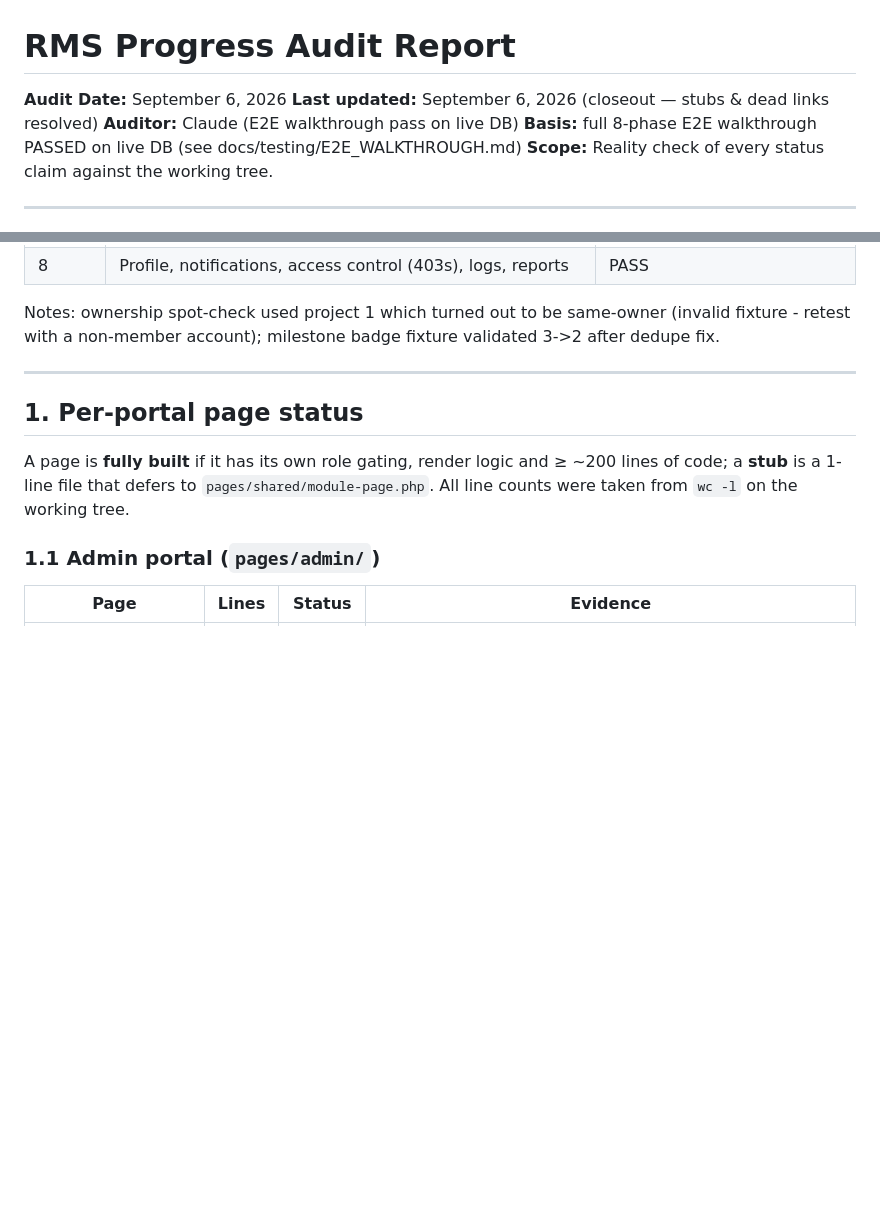
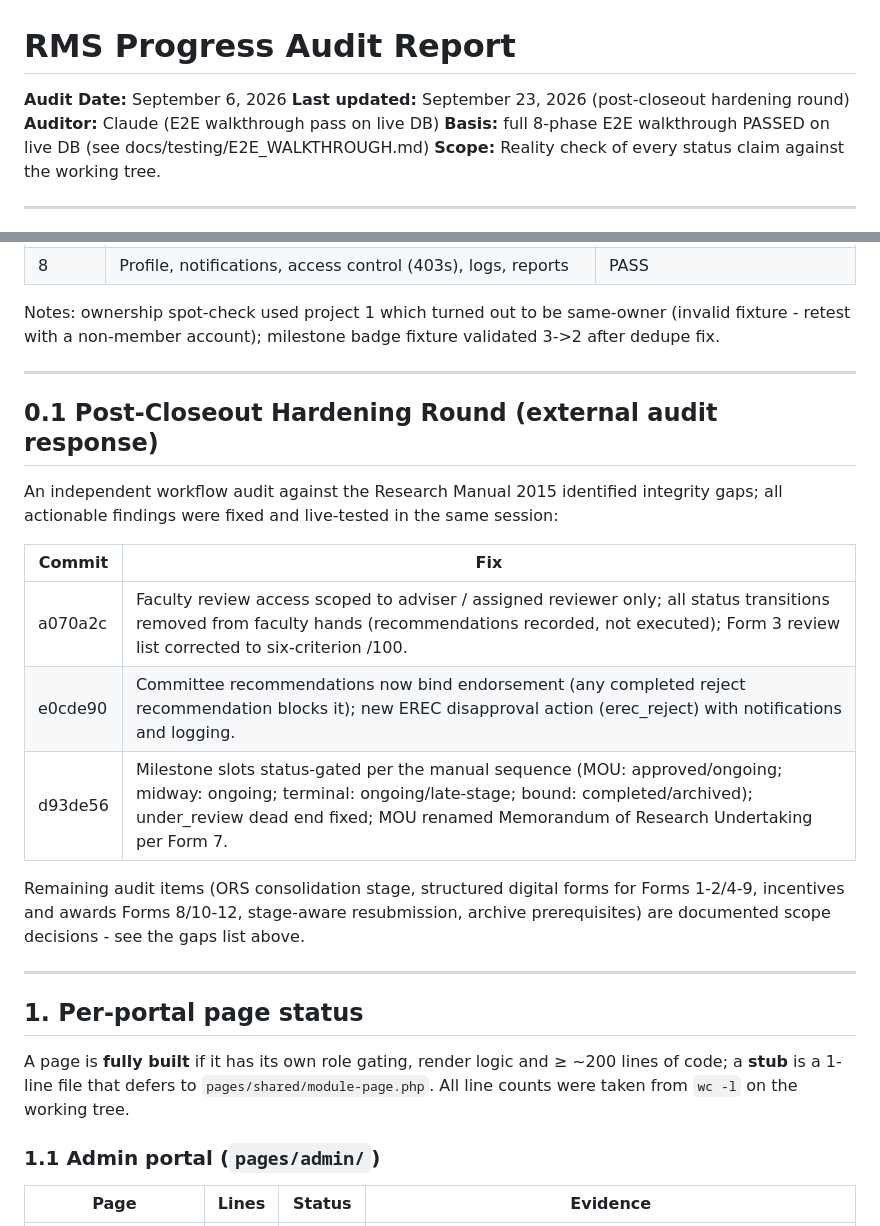
Before and after one commit to jimat04/Research_Managent_System, a Markdown page: docs/progress/PROGRESS_AUDIT.md, 2 parts joined by grey strips. Rendered like a GitHub page; blank space fills up the shorter version.

Commit message:
docs: record post-closeout hardening round

```diff
--- a/docs/progress/PROGRESS_AUDIT.md
+++ b/docs/progress/PROGRESS_AUDIT.md
@@ -1,7 +1,7 @@
 # RMS Progress Audit Report
 
 **Audit Date:** September 6, 2026
-**Last updated:** September 6, 2026 (closeout — stubs & dead links resolved)
+**Last updated:** September 23, 2026 (post-closeout hardening round)
 **Auditor:** Claude (E2E walkthrough pass on live DB)
 **Basis:** full 8-phase E2E walkthrough PASSED on live DB (see docs/testing/E2E_WALKTHROUGH.md)
 **Scope:** Reality check of every status claim against the working tree.
@@ -53,6 +53,20 @@
 | 8     | Profile, notifications, access control (403s), logs, reports                               | PASS                                     |
 
 Notes: ownership spot-check used project 1 which turned out to be same-owner (invalid fixture - retest with a non-member account); milestone badge fixture validated 3->2 after dedupe fix.
+
+---
+
+## 0.1 Post-Closeout Hardening Round (external audit response)
+
+An independent workflow audit against the Research Manual 2015 identified integrity gaps; all actionable findings were fixed and live-tested in the same session:
+
+| Commit  | Fix                                                                                                                                                                                                                                              |
+| ------- | ------------------------------------------------------------------------------------------------------------------------------------------------------------------------------------------------------------------------------------------------ |
+| a070a2c | Faculty review access scoped to adviser / assigned reviewer only; all status transitions removed from faculty hands (recommendations recorded, not executed); Form 3 review list corrected to six-criterion /100.                                |
+| e0cde90 | Committee recommendations now bind endorsement (any completed reject recommendation blocks it); new EREC disapproval action (erec\_reject) with notifications and logging.                                                                       |
+| d93de56 | Milestone slots status-gated per the manual sequence (MOU: approved/ongoing; midway: ongoing; terminal: ongoing/late-stage; bound: completed/archived); under\_review dead end fixed; MOU renamed Memorandum of Research Undertaking per Form 7. |
+
+Remaining audit items (ORS consolidation stage, structured digital forms for Forms 1-2/4-9, incentives and awards Forms 8/10-12, stage-aware resubmission, archive prerequisites) are documented scope decisions - see the gaps list above.
 
 ---
 
```
